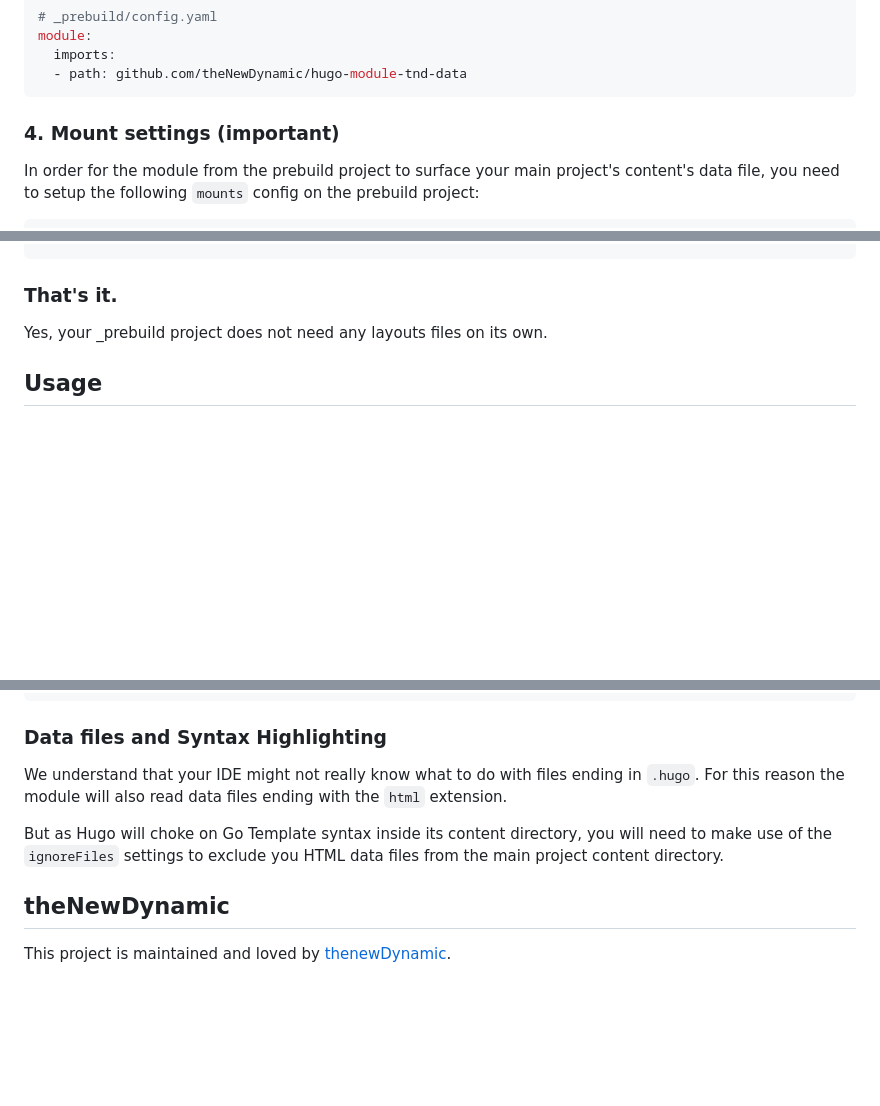
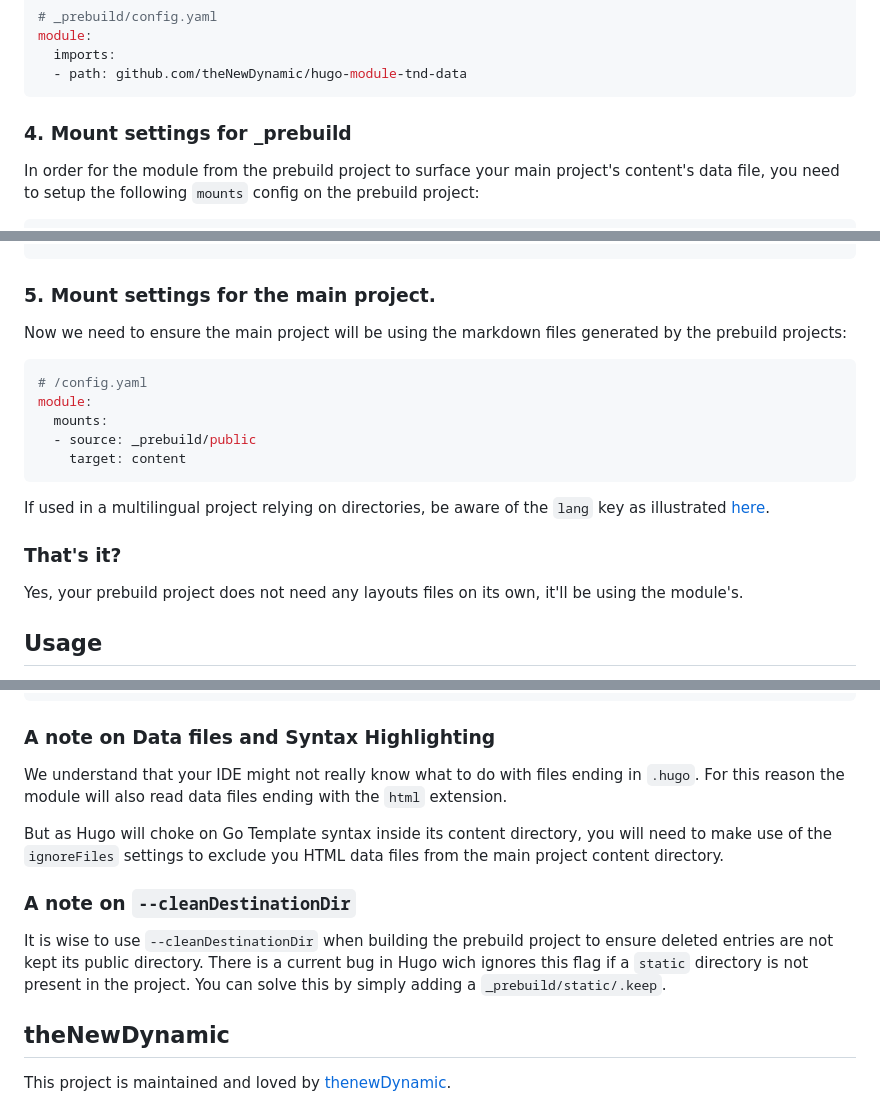
Before and after one commit to theNewDynamic/hugo-module-tnd-data, a Markdown page: README.md, 3 parts joined by grey strips. Drawn GitHub-style; blank space fills up the shorter version.

Commit message:
Improve readme

````diff
--- a/README.md
+++ b/README.md
@@ -41,7 +41,7 @@ module:
   - path: github.com/theNewDynamic/hugo-module-tnd-data
 ```
 
-### 4. Mount settings (important)
+### 4. Mount settings for _prebuild
 
 In order for the module from the prebuild project to surface your main project's content's data file, you need to setup the following `mounts` config on the prebuild project:
 
@@ -65,9 +65,23 @@ module:
     target: layouts/partials
 ```
 
-### That's it.
+### 5. Mount settings for the main project.
 
-Yes, your _prebuild project does not need any layouts files on its own.
+Now we need to ensure the main project will be using the markdown files generated by the prebuild projects:
+
+```yaml
+# /config.yaml
+module:
+  mounts:
+  - source: _prebuild/public
+    target: content
+```
+
+If used in a multilingual project relying on directories, be aware of the `lang` key as illustrated [here](https://www.regisphilibert.com/blog/2018/08/hugo-multilingual-part-1-managing-content-translation/#with-hugo-module-mounts).
+
+### That's it?
+
+Yes, your prebuild project does not need any layouts files on its own, it'll be using the module's.
 
 ## Usage
 
@@ -219,13 +233,17 @@ From /posts/_content.json: 1,000 files
 - ...
 ```
 
-### Data files and Syntax Highlighting
+### A note on Data files and Syntax Highlighting
 
 We understand that your IDE might not really know what to do with files ending in `.hugo`.
 For this reason the module will also read data files ending with the `html` extension.
 
 But as Hugo will choke on Go Template syntax inside its content directory, you will need to make use of the `ignoreFiles` settings to exclude you HTML data files from the main project content directory.
 
+### A note on `--cleanDestinationDir`
+
+It is wise to use `--cleanDestinationDir` when building the prebuild project to ensure deleted entries are not kept its public directory. There is a current bug in Hugo wich ignores this flag if a `static` directory is not present in the project. You can solve this by simply adding a `_prebuild/static/.keep`.
+
 ## theNewDynamic
 
 This project is maintained and loved by [thenewDynamic](https://www.thenewdynamic.com).
````
